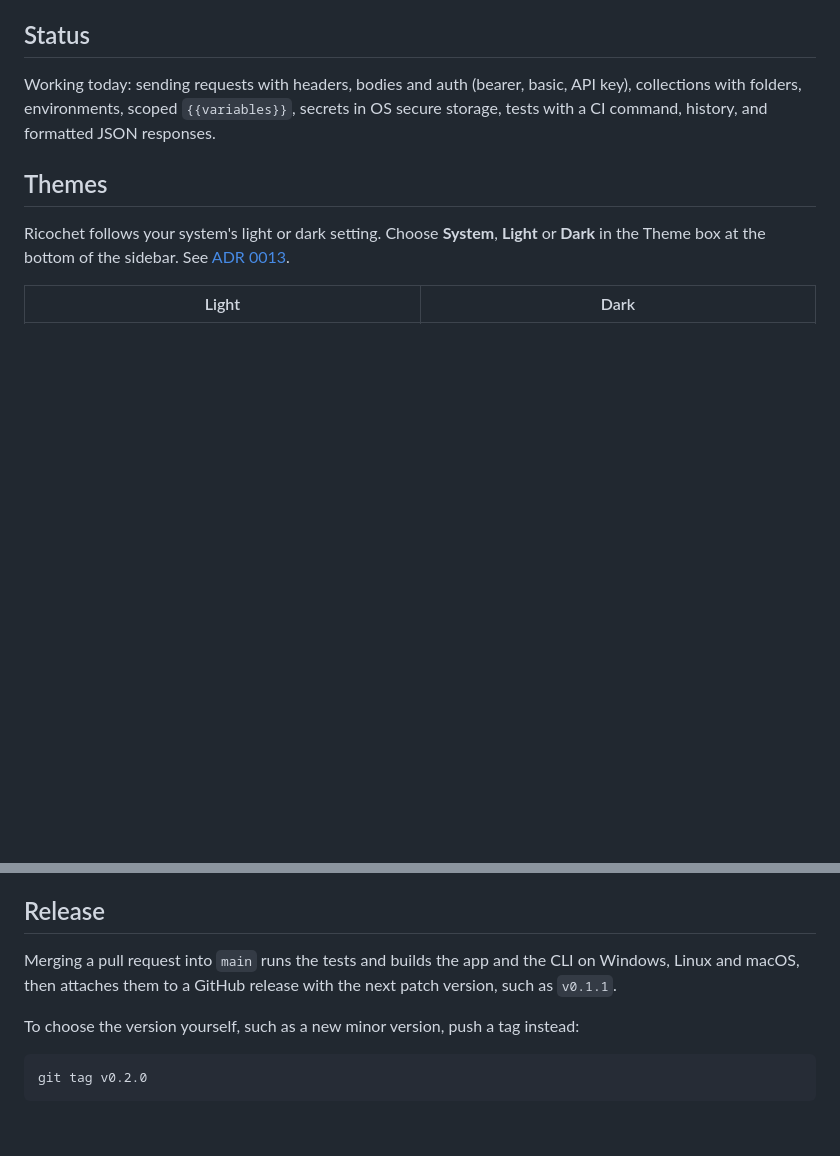
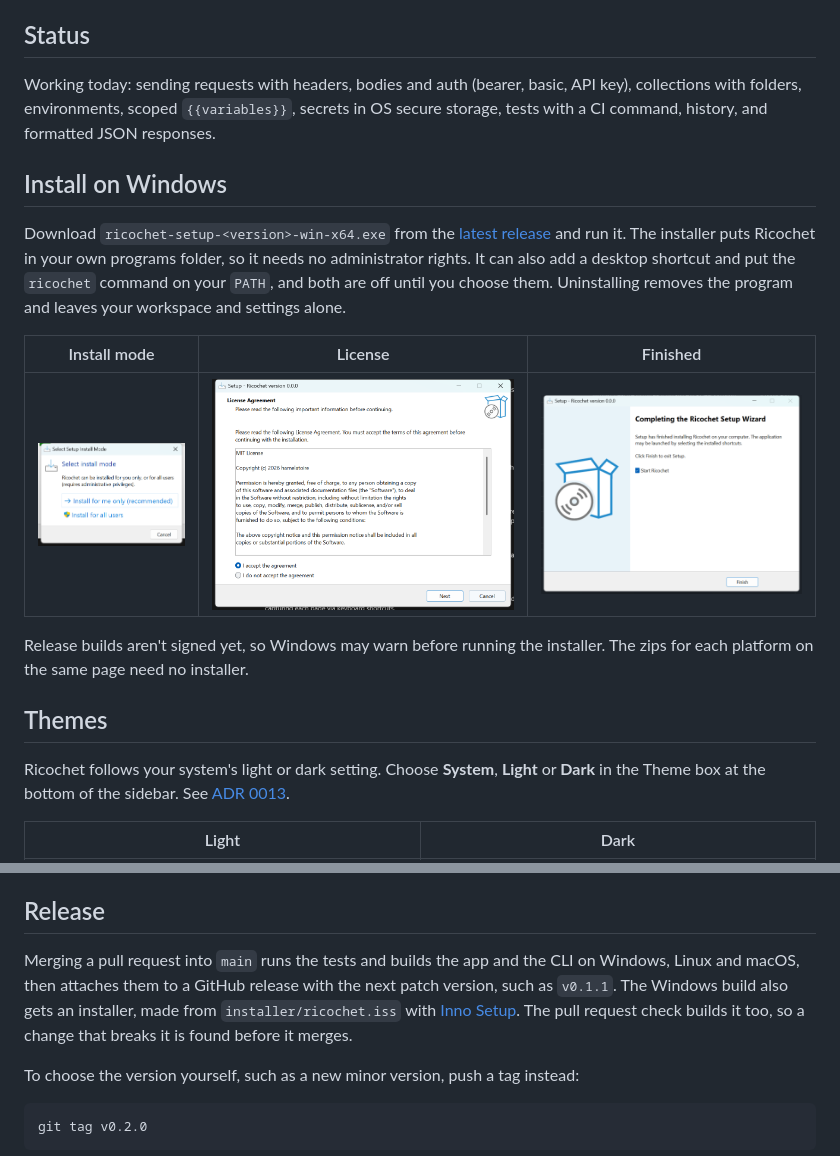
Before and after one commit to Hamelatoire/ricochet-dotnet, a Markdown page: README.md, 2 parts joined by grey strips. Rendered like a GitHub page; pictures changed too: docs/screenshots/installer-finish.png (added), docs/screenshots/installer-license.png (added), docs/screenshots/installer-mode.png (added); blank space fills up the shorter version.

Commit message:
Add a Windows installer built with Inno Setup (#29)
* Add a Windows installer built with Inno Setup

Releases were plain zips with no installer. This adds a setup wizard,
installer/ricochet.iss, that installs the published app for the current
user with no administrator prompt. It shows the license, can add a desktop
shortcut, and can put the ricochet command on the user's PATH. Both are
off until chosen, and uninstalling takes the PATH entry back out.

The command line tool goes in a cli folder, because its file name differs
from the app's only by case. Uninstalling leaves the user's workspace and
settings alone.

The release workflow builds the installer from the same published files
as the zips and attaches it to the release. The pull request check builds
it too, so a change that breaks it is found before it merges.

Co-Authored-By: Claude Sonnet 5.5 <noreply@anthropic.com>

* Add screenshots of the Windows installer to the README

Co-Authored-By: Claude Sonnet 5.5 <noreply@anthropic.com>

---------

Co-authored-by: Claude Sonnet 5.5 <noreply@anthropic.com>

```diff
--- a/README.md
+++ b/README.md
@@ -8,6 +8,16 @@ A fast, native desktop HTTP client for Windows, macOS and Linux, built with C#,
 ## Status
 
 Working today: sending requests with headers, bodies and auth (bearer, basic, API key), collections with folders, environments, scoped `{{variables}}`, secrets in OS secure storage, tests with a CI command, history, and formatted JSON responses.
+
+## Install on Windows
+
+Download `ricochet-setup-<version>-win-x64.exe` from the [latest release](https://github.com/Hamelatoire/ricochet-dotnet/releases/latest) and run it. The installer puts Ricochet in your own programs folder, so it needs no administrator rights. It can also add a desktop shortcut and put the `ricochet` command on your `PATH`, and both are off until you choose them. Uninstalling removes the program and leaves your workspace and settings alone.
+
+| Install mode | License | Finished |
+| --- | --- | --- |
+| ![The install mode dialog](docs/screenshots/installer-mode.png) | ![The license page](docs/screenshots/installer-license.png) | ![The final page](docs/screenshots/installer-finish.png) |
+
+Release builds aren't signed yet, so Windows may warn before running the installer. The zips for each platform on the same page need no installer.
 
 ## Themes
 
@@ -97,7 +107,7 @@ On Windows, if linking fails with `'vswhere.exe' is not recognized`, add `C:\Pro
 
 ## Release
 
-Merging a pull request into `main` runs the tests and builds the app and the CLI on Windows, Linux and macOS, then attaches them to a GitHub release with the next patch version, such as `v0.1.1`.
+Merging a pull request into `main` runs the tests and builds the app and the CLI on Windows, Linux and macOS, then attaches them to a GitHub release with the next patch version, such as `v0.1.1`. The Windows build also gets an installer, made from `installer/ricochet.iss` with [Inno Setup](https://jrsoftware.org/isinfo.php). The pull request check builds it too, so a change that breaks it is found before it merges.
 
 To choose the version yourself, such as a new minor version, push a tag instead:
 
```
Also changed, not shown: 4 other files.
